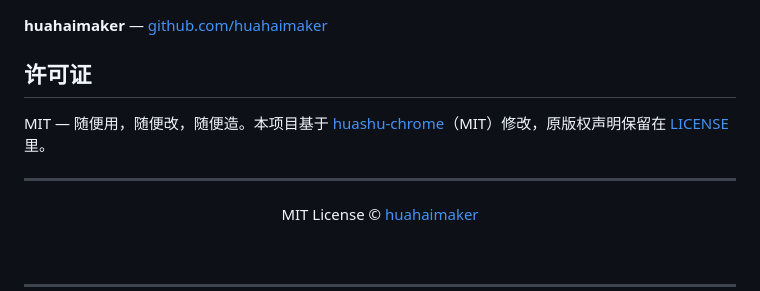
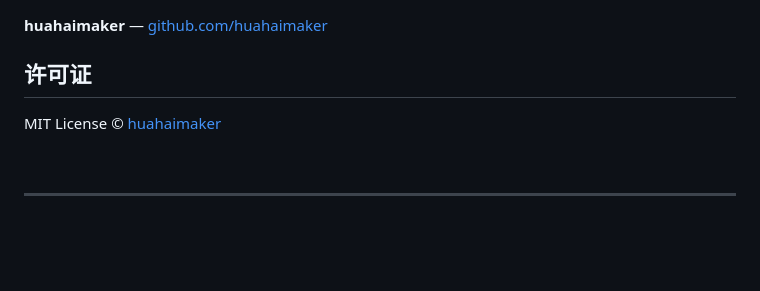
Before and after one commit to huahaimaker/huahaimaker-chrome, a Markdown page: README.md, the part around the change. Rendered like a GitHub page; blank space fills up the shorter version.

```diff
--- a/README.md
+++ b/README.md
@@ -512,12 +512,6 @@ huahaimaker-chrome/
 
 ## 许可证
 
-MIT — 随便用，随便改，随便造。本项目基于 [huashu-chrome](https://github.com/alchaincyf/huashu-chrome)（MIT）修改，原版权声明保留在 [LICENSE](LICENSE) 里。
-
----
-
-<div align="center">
-
 MIT License © [huahaimaker](https://github.com/huahaimaker)
 
 <br>
```
